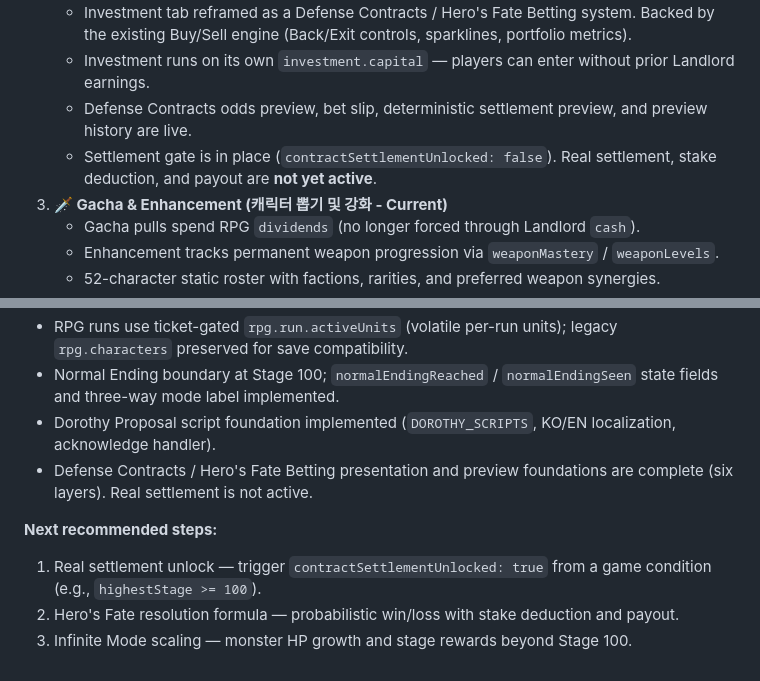
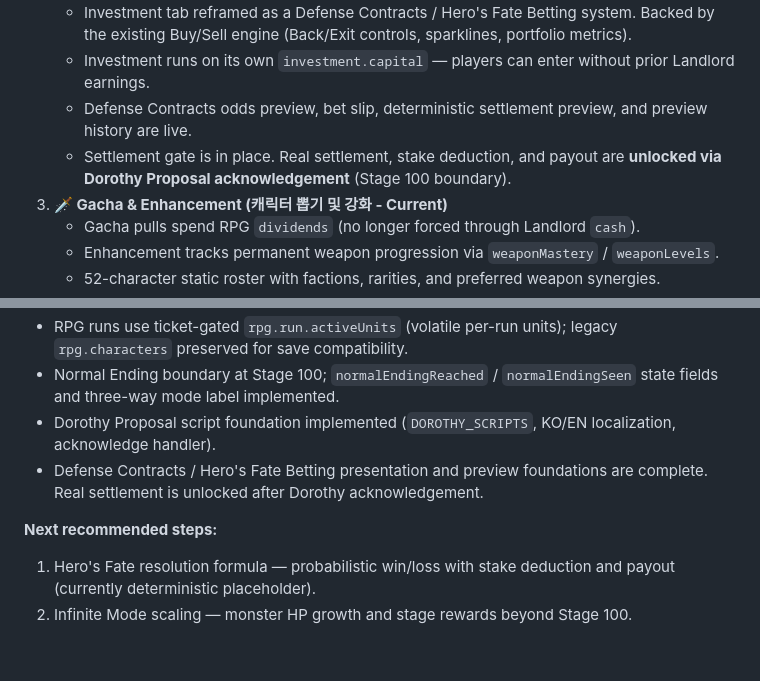
Before and after one commit to MinHyeok-lee1/money-game, a Markdown page: README.md, 2 parts joined by grey strips. Drawn GitHub-style.

Commit message:
📝 docs: align README and TODO with Dorothy-gated settlement unlock

```diff
--- a/README.md
+++ b/README.md
@@ -17,7 +17,7 @@
    - Investment tab reframed as a Defense Contracts / Hero's Fate Betting system. Backed by the existing Buy/Sell engine (Back/Exit controls, sparklines, portfolio metrics).
    - Investment runs on its own `investment.capital` — players can enter without prior Landlord earnings.
    - Defense Contracts odds preview, bet slip, deterministic settlement preview, and preview history are live.
-   - Settlement gate is in place (`contractSettlementUnlocked: false`). Real settlement, stake deduction, and payout are **not yet active**.
+   - Settlement gate is in place. Real settlement, stake deduction, and payout are **unlocked via Dorothy Proposal acknowledgement** (Stage 100 boundary).
 3. **🗡️ Gacha & Enhancement (캐릭터 뽑기 및 강화 - Current)**
    - Gacha pulls spend RPG `dividends` (no longer forced through Landlord `cash`).
    - Enhancement tracks permanent weapon progression via `weaponMastery` / `weaponLevels`.
@@ -71,9 +71,8 @@
 - RPG runs use ticket-gated `rpg.run.activeUnits` (volatile per-run units); legacy `rpg.characters` preserved for save compatibility.
 - Normal Ending boundary at Stage 100; `normalEndingReached` / `normalEndingSeen` state fields and three-way mode label implemented.
 - Dorothy Proposal script foundation implemented (`DOROTHY_SCRIPTS`, KO/EN localization, acknowledge handler).
-- Defense Contracts / Hero's Fate Betting presentation and preview foundations are complete (six layers). Real settlement is not active.
+- Defense Contracts / Hero's Fate Betting presentation and preview foundations are complete. Real settlement is unlocked after Dorothy acknowledgement.
 
 **Next recommended steps:**
-1. Real settlement unlock — trigger `contractSettlementUnlocked: true` from a game condition (e.g., `highestStage >= 100`).
-2. Hero's Fate resolution formula — probabilistic win/loss with stake deduction and payout.
-3. Infinite Mode scaling — monster HP growth and stage rewards beyond Stage 100.
+1. Hero's Fate resolution formula — probabilistic win/loss with stake deduction and payout (currently deterministic placeholder).
+2. Infinite Mode scaling — monster HP growth and stage rewards beyond Stage 100.
```
Also changed, not shown: TODO.md (+2 -2 lines).
